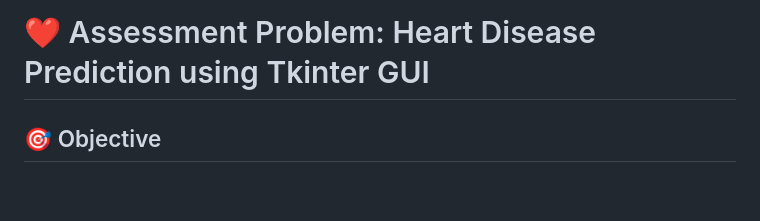
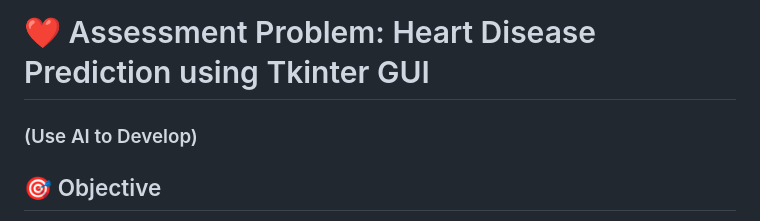
Before and after one commit to mindful-ai/ust-raspberry-pi-2025, a Markdown page: day-05/class-assignments-02.md, the part around the change. Drawn GitHub-style; blank space fills up the shorter version.

```diff
--- a/day-05/class-assignments-02.md
+++ b/day-05/class-assignments-02.md
@@ -1,4 +1,6 @@
 # ❤️ Assessment Problem: Heart Disease Prediction using Tkinter GUI
+
+### (Use AI to Develop)
 
 ## 🎯 Objective
 
```
